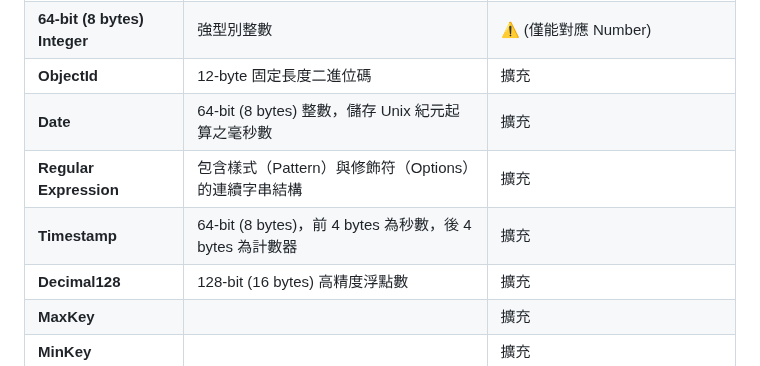
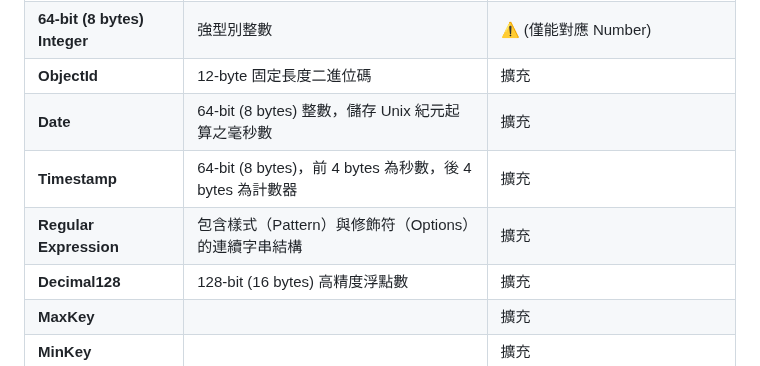
Before and after one commit to mccodes320/mccodes320.github.io, a Markdown page: 1. Overview and the Document Model.md, the part around the change. GitHub-like rendering.

```diff
--- a/1. Overview and the Document Model.md
+++ b/1. Overview and the Document Model.md
@@ -115,8 +115,8 @@ JSON
 | **64-bit (8 bytes) Integer** | 強型別整數 | ⚠️ (僅能對應 Number) |
 | **ObjectId** | 12-byte 固定長度二進位碼 | 擴充 |
 | **Date** | 64-bit (8 bytes) 整數，儲存 Unix 紀元起算之毫秒數 | 擴充 |
+| **Timestamp** | 64-bit (8 bytes)，前 4 bytes 為秒數，後 4 bytes 為計數器 | 擴充 |
 | **Regular Expression** | 包含樣式（Pattern）與修飾符（Options）的連續字串結構 | 擴充 |
-| **Timestamp** | 64-bit (8 bytes)，前 4 bytes 為秒數，後 4 bytes 為計數器 | 擴充 |
 | **Decimal128** | 128-bit (16 bytes) 高精度浮點數 | 擴充 |
 | **MaxKey** |  | 擴充 |
 | **MinKey** |  | 擴充 |
```
